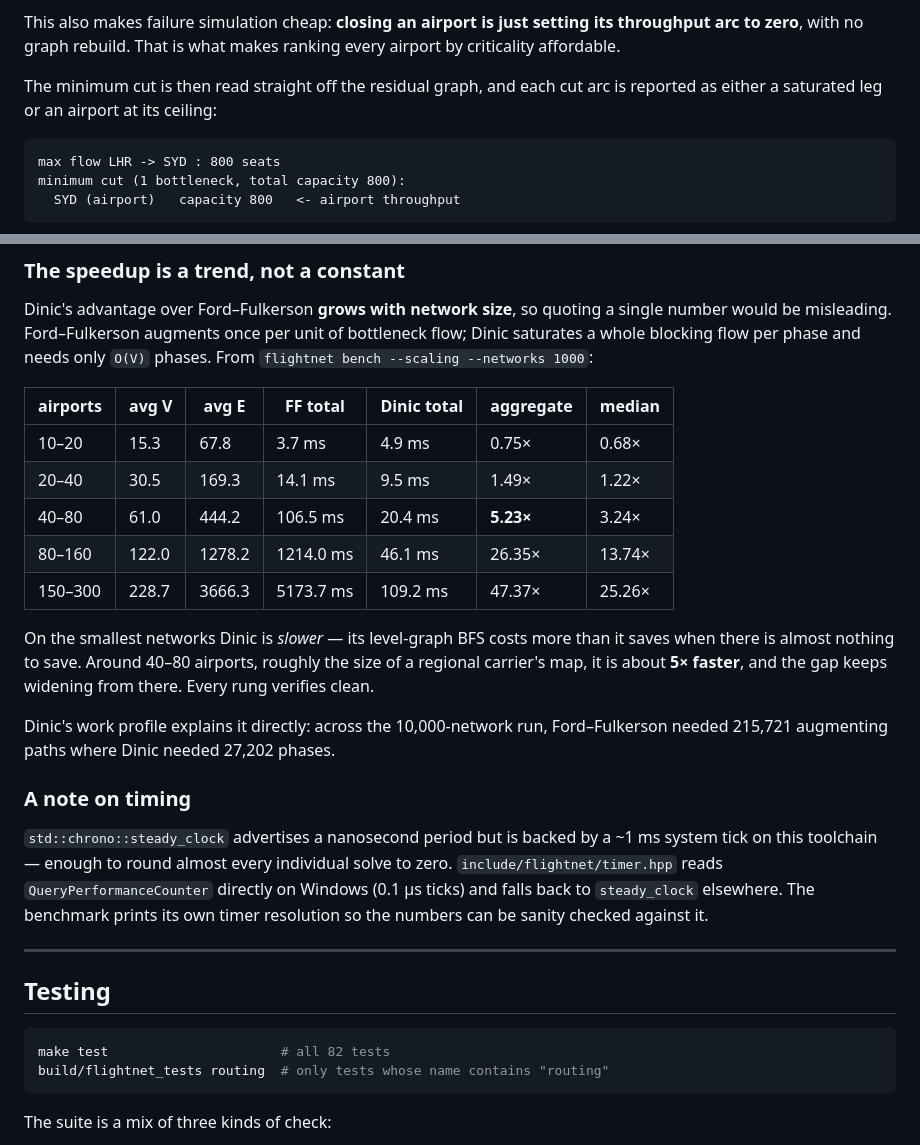
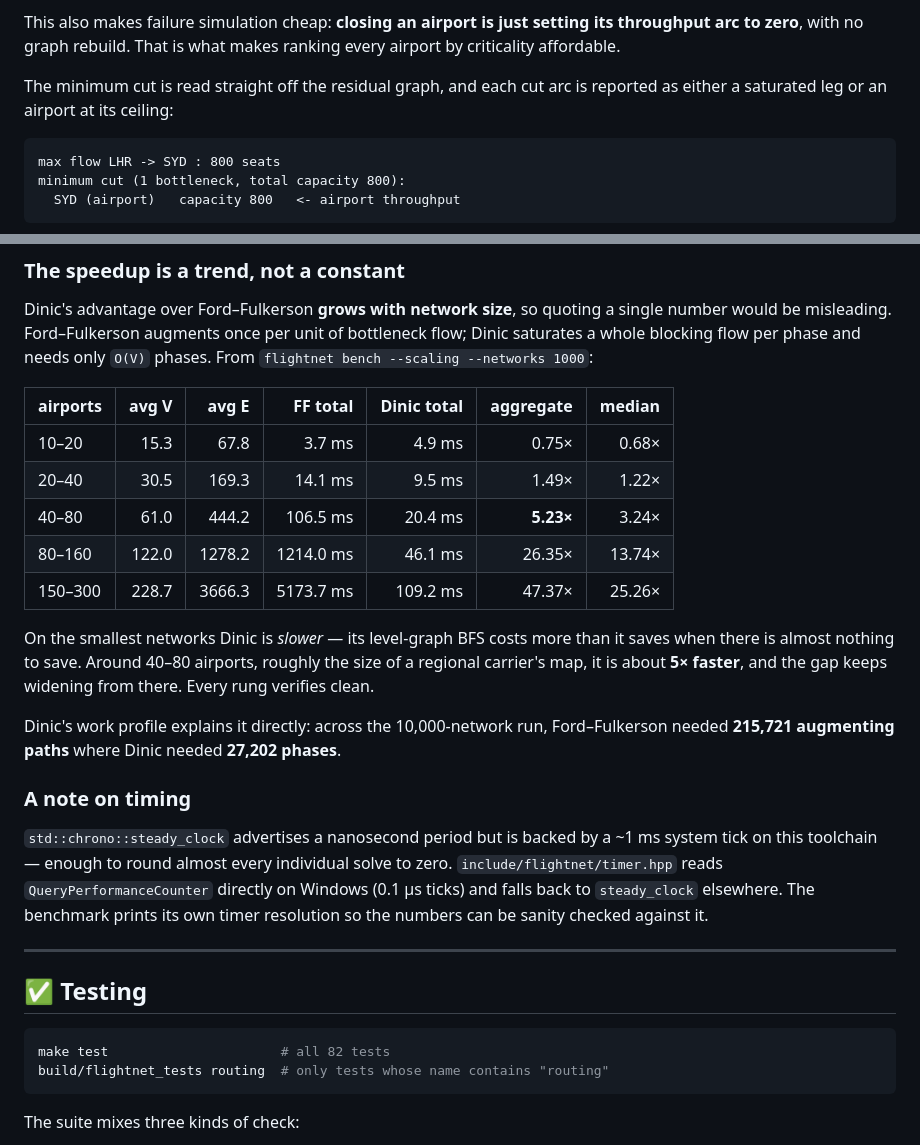
Before and after one commit to himanshu3128/flight-network-optimization, a Markdown page: README.md, 2 parts joined by grey strips. GitHub-like rendering.

````diff
--- a/README.md
+++ b/README.md
@@ -124,8 +239,8 @@ This also makes failure simulation cheap: **closing an airport is just setting
 its throughput arc to zero**, with no graph rebuild. That is what makes ranking
 every airport by criticality affordable.
 
-The minimum cut is then read straight off the residual graph, and each cut arc
-is reported as either a saturated leg or an airport at its ceiling:
+The minimum cut is read straight off the residual graph, and each cut arc is
+reported as either a saturated leg or an airport at its ceiling:
 
 ```
 max flow LHR -> SYD : 800 seats
@@ -165,7 +298,7 @@ bottleneck flow; Dinic saturates a whole blocking flow per phase and needs only
 `O(V)` phases. From `flightnet bench --scaling --networks 1000`:
 
 | airports | avg V | avg E | FF total | Dinic total | aggregate | median |
-|---|---|---|---|---|---|---|
+|---|--:|--:|--:|--:|--:|--:|
 | 10–20   | 15.3  | 67.8   | 3.7 ms    | 4.9 ms   | 0.75× | 0.68× |
 | 20–40   | 30.5  | 169.3  | 14.1 ms   | 9.5 ms   | 1.49× | 1.22× |
 | 40–80   | 61.0  | 444.2  | 106.5 ms  | 20.4 ms  | **5.23×** | 3.24× |
@@ -178,7 +311,8 @@ the size of a regional carrier's map, it is about **5× faster**, and the gap
 keeps widening from there. Every rung verifies clean.
 
 Dinic's work profile explains it directly: across the 10,000-network run,
-Ford–Fulkerson needed 215,721 augmenting paths where Dinic needed 27,202 phases.
+Ford–Fulkerson needed **215,721 augmenting paths** where Dinic needed **27,202
+phases**.
 
 ### A note on timing
 
@@ -191,12 +325,12 @@ checked against it.
 
 ---
 
-## Testing
+## ✅ Testing
 
 ```sh
 make test                      # all 82 tests
 build/flightnet_tests routing  # only tests whose name contains "routing"
 ```
 
-The suite is a mix of three kinds of check:
+The suite mixes three kinds of check:
 
````
Also changed, not shown: other parts of README.md (+241 -85 lines).
